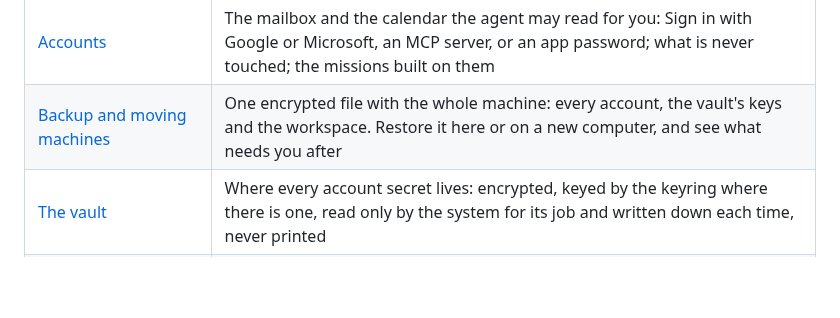
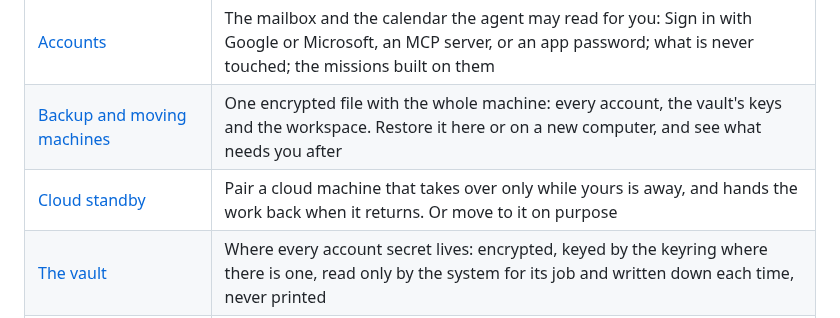
Before and after one commit to contact9prime-lab/bento-ai-os, a Markdown page: docs/README.md, the part around the change. Drawn GitHub-style; blank space fills up the shorter version.

```diff
--- a/docs/README.md
+++ b/docs/README.md
@@ -46,6 +46,7 @@ Code, Gemini CLI or Codex, and each specialist can run on a different one. The
 | [The team](team.md) | Each agent on its own brain (a provider model, or Claude Code, Gemini CLI or Codex), huddles, the matrix of who may ask whom, swarm and democracy (2 of 3 decide), and linked teams |
 | [Accounts](accounts.md) | The mailbox and the calendar the agent may read for you: Sign in with Google or Microsoft, an MCP server, or an app password; what is never touched; the missions built on them |
 | [Backup and moving machines](backup.md) | One encrypted file with the whole machine: every account, the vault's keys and the workspace. Restore it here or on a new computer, and see what needs you after |
+| [Cloud standby](standby.md) | Pair a cloud machine that takes over only while yours is away, and hands the work back when it returns. Or move to it on purpose |
 | [The vault](vault.md) | Where every account secret lives: encrypted, keyed by the keyring where there is one, read only by the system for its job and written down each time, never printed |
 | [The Brief](brief.md) | How a mission delivers: things to act on, not a message — one living page a day, on the desktop, the phone, Telegram and out loud, where a decision is one tap and the reply comes back to the item |
 | [Missions](missions.md) | What this machine does for you every day: the catalogue by persona (founder, coder, consultant), what a mission may read, what it did, and `bento job` |
```
Also changed, not shown: CHANGELOG.md (+14 -0 lines), CLAUDE.md (+34 -0 lines), docs/standby.md (added, +110 -0 lines), docs/screenshots/standby-page.png (added), docs/screenshots/standby-settings.png (added), 10 other files.
